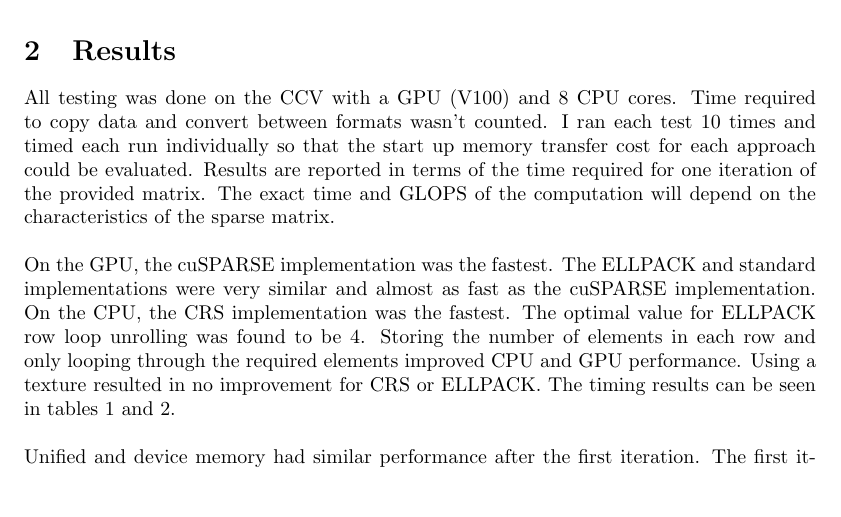
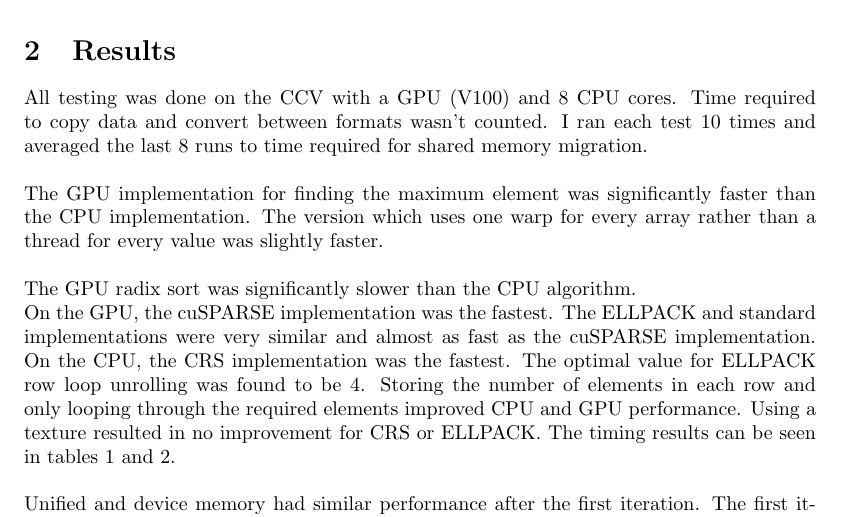
Before and after one commit to rgreenblatt/apma_2822b, a LaTeX document (hw/hw_5/writeup/ryan_greenblatt_hw_05.tex): part of page 2 of 3, cut so that both start at the same text, the shorter picture padded with empty space. Compiled offline with pdfLaTeX.

Commit message:
Added gpu quick_select

```diff
--- a/hw/hw_5/writeup/ryan_greenblatt_hw_05.tex
+++ b/hw/hw_5/writeup/ryan_greenblatt_hw_05.tex
@@ -75,11 +75,14 @@ can be operated on to compute prefix sums. After the warp local operations
 
 All testing was done on the CCV with a GPU (V100) and 8 CPU cores.  Time
 required to copy data and convert between formats wasn't counted. I ran each
-test 10 times and timed each run individually so that the start up memory
-transfer cost for each approach could be evaluated.  Results are reported in
-terms of the time required for one iteration of the provided matrix.  The exact
-time and GLOPS of the computation will depend on the characteristics of the
-sparse matrix. \\
+test 10 times and averaged the last 8 runs to time required for shared memory
+migration. \\
+
+The GPU implementation for finding the maximum element was significantly faster
+than the CPU implementation. The version which uses one warp for every array
+rather than a thread for every value was slightly faster. \\
+
+The GPU radix sort was significantly slower than the CPU algorithm.
 
 On the GPU, the cuSPARSE implementation was the fastest.  The ELLPACK and
 standard implementations were very similar and almost as fast as the cuSPARSE
```
Also changed, not shown: hw/hw_5/writeup/ryan_greenblatt_hw_05.pdf, 1 other file.
